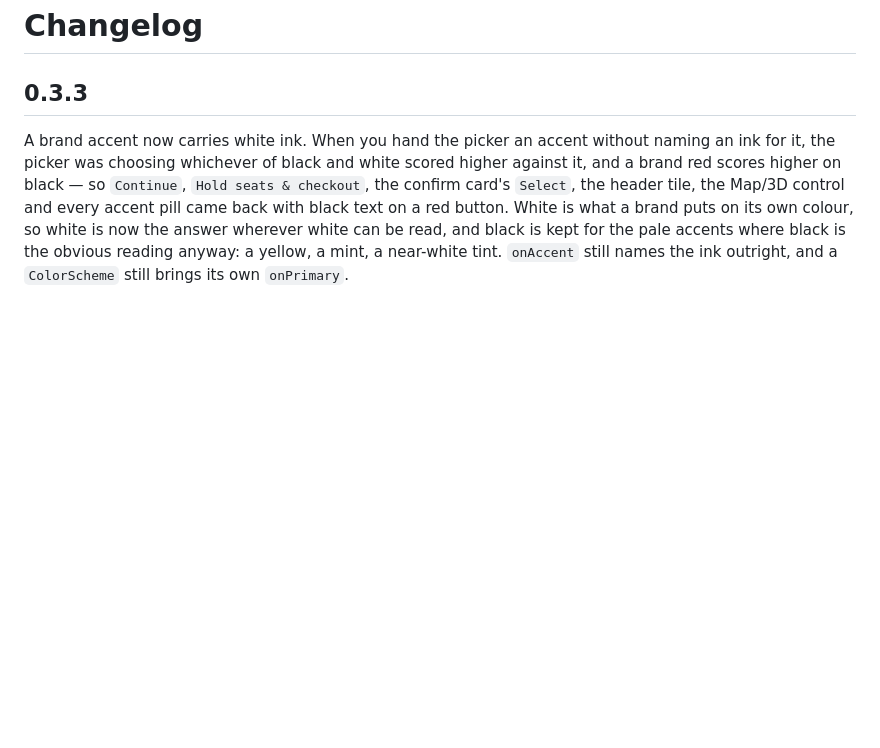
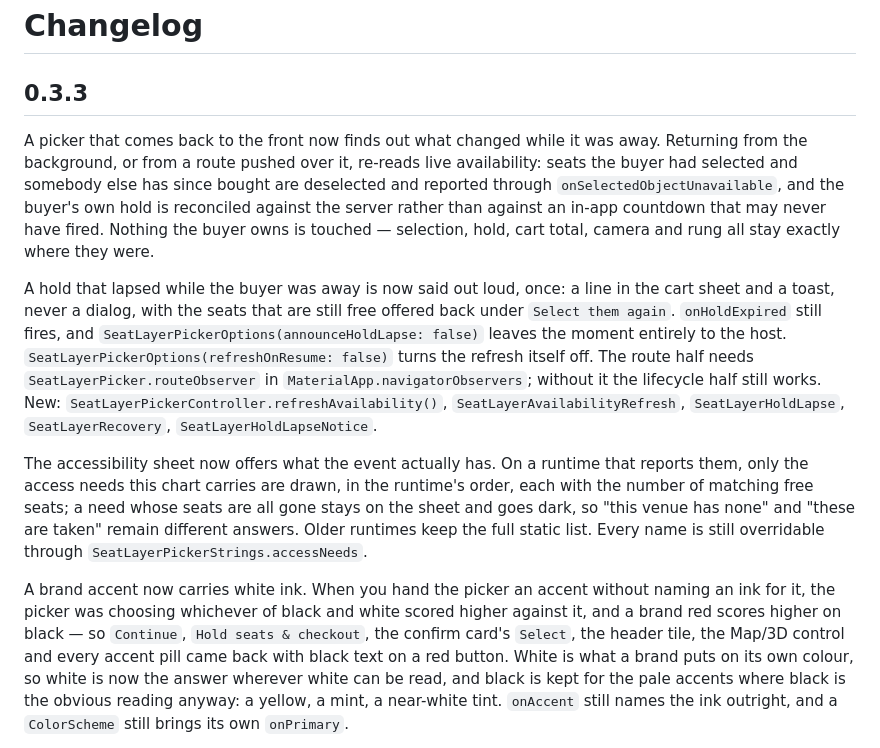
Before and after one commit to seatlayer/seatlayer-flutter, a Markdown page: CHANGELOG.md, the part around the change. Drawn GitHub-style; blank space fills up the shorter version.

```diff
--- a/CHANGELOG.md
+++ b/CHANGELOG.md
@@ -1,6 +1,33 @@
 # Changelog
 
 ## 0.3.3
+
+A picker that comes back to the front now finds out what changed while it was
+away. Returning from the background, or from a route pushed over it, re-reads
+live availability: seats the buyer had selected and somebody else has since
+bought are deselected and reported through `onSelectedObjectUnavailable`, and
+the buyer's own hold is reconciled against the server rather than against an
+in-app countdown that may never have fired. Nothing the buyer owns is touched —
+selection, hold, cart total, camera and rung all stay exactly where they were.
+
+A hold that lapsed while the buyer was away is now said out loud, once: a line
+in the cart sheet and a toast, never a dialog, with the seats that are still
+free offered back under `Select them again`. `onHoldExpired` still fires, and
+`SeatLayerPickerOptions(announceHoldLapse: false)` leaves the moment entirely to
+the host. `SeatLayerPickerOptions(refreshOnResume: false)` turns the refresh
+itself off. The route half needs `SeatLayerPicker.routeObserver` in
+`MaterialApp.navigatorObservers`; without it the lifecycle half still works.
+New: `SeatLayerPickerController.refreshAvailability()`,
+`SeatLayerAvailabilityRefresh`, `SeatLayerHoldLapse`, `SeatLayerRecovery`,
+`SeatLayerHoldLapseNotice`.
+
+The accessibility sheet now offers what the event actually has. On a runtime
+that reports them, only the access needs this chart carries are drawn, in the
+runtime's order, each with the number of matching free seats; a need whose seats
+are all gone stays on the sheet and goes dark, so "this venue has none" and
+"these are taken" remain different answers. Older runtimes keep the full static
+list. Every name is still overridable through
+`SeatLayerPickerStrings.accessNeeds`.
 
 A brand accent now carries white ink. When you hand the picker an accent
 without naming an ink for it, the picker was choosing whichever of black and
```
Also changed, not shown: README.md (+31 -0 lines).
